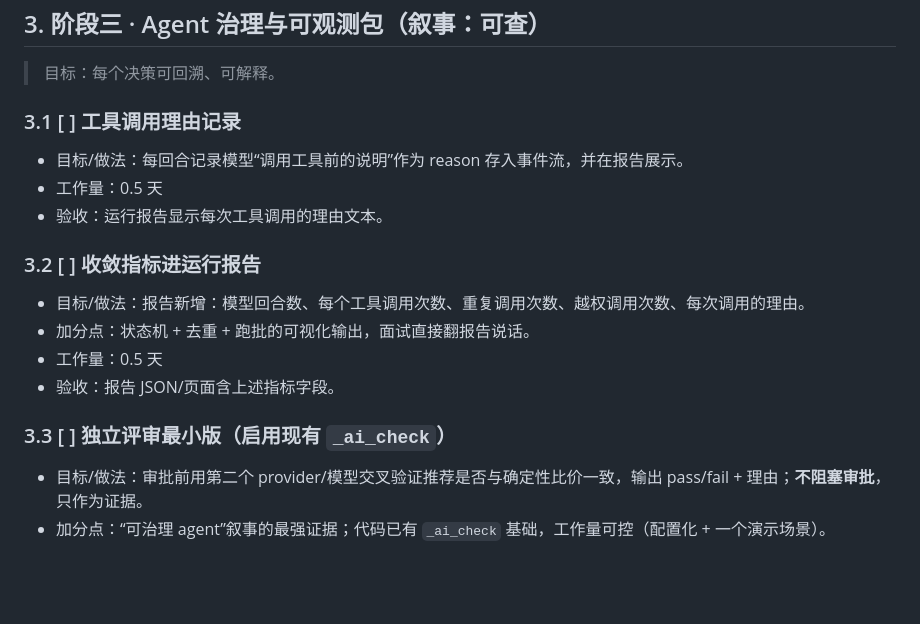
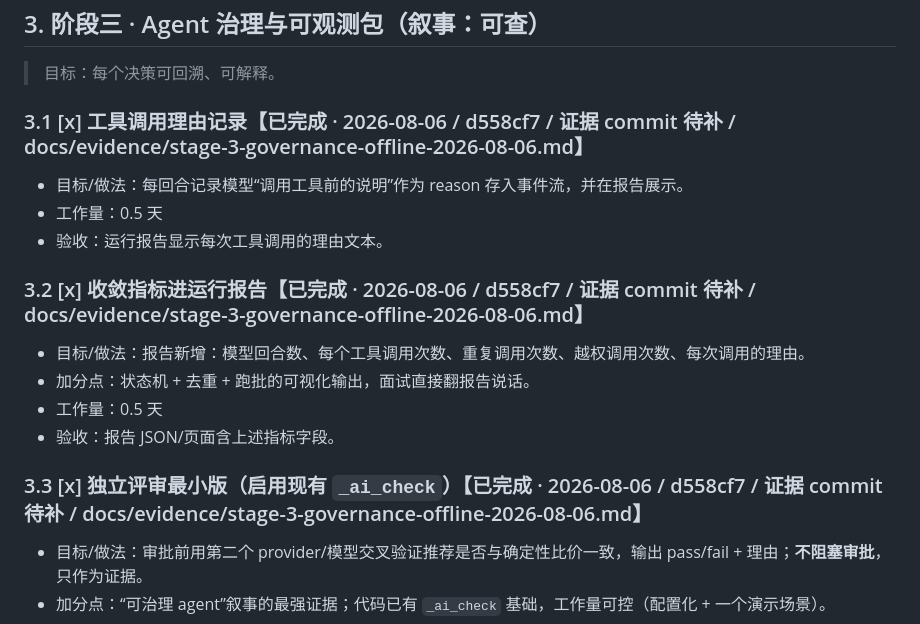
Before and after one commit to zxl666ab-sketch/agentharness, a Markdown page: docs/agent-upgrade-2026-08-05.md, the part around the change. Drawn GitHub-style; blank space fills up the shorter version.

Commit message:
docs: mark phase-3 governance items done with offline evidence

```diff
--- a/docs/agent-upgrade-2026-08-05.md
+++ b/docs/agent-upgrade-2026-08-05.md
@@ -89,18 +89,18 @@
 
 > 目标：每个决策可回溯、可解释。
 
-### 3.1 [ ] 工具调用理由记录
+### 3.1 [x] 工具调用理由记录【已完成 · 2026-08-06 / d558cf7 / 证据 commit 待补 / docs/evidence/stage-3-governance-offline-2026-08-06.md】
 - 目标/做法：每回合记录模型“调用工具前的说明”作为 reason 存入事件流，并在报告展示。
 - 工作量：0.5 天
 - 验收：运行报告显示每次工具调用的理由文本。
 
-### 3.2 [ ] 收敛指标进运行报告
+### 3.2 [x] 收敛指标进运行报告【已完成 · 2026-08-06 / d558cf7 / 证据 commit 待补 / docs/evidence/stage-3-governance-offline-2026-08-06.md】
 - 目标/做法：报告新增：模型回合数、每个工具调用次数、重复调用次数、越权调用次数、每次调用的理由。
 - 加分点：状态机 + 去重 + 跑批的可视化输出，面试直接翻报告说话。
 - 工作量：0.5 天
 - 验收：报告 JSON/页面含上述指标字段。
 
-### 3.3 [ ] 独立评审最小版（启用现有 `_ai_check`）
+### 3.3 [x] 独立评审最小版（启用现有 `_ai_check`）【已完成 · 2026-08-06 / d558cf7 / 证据 commit 待补 / docs/evidence/stage-3-governance-offline-2026-08-06.md】
 - 目标/做法：审批前用第二个 provider/模型交叉验证推荐是否与确定性比价一致，输出 pass/fail + 理由；**不阻塞审批**，只作为证据。
 - 加分点：“可治理 agent”叙事的最强证据；代码已有 `_ai_check` 基础，工作量可控（配置化 + 一个演示场景）。
 - 工作量：1–1.5 天
```
Also changed, not shown: docs/evidence/stage-3-governance-offline-2026-08-06.md (added, +45 -0 lines).
